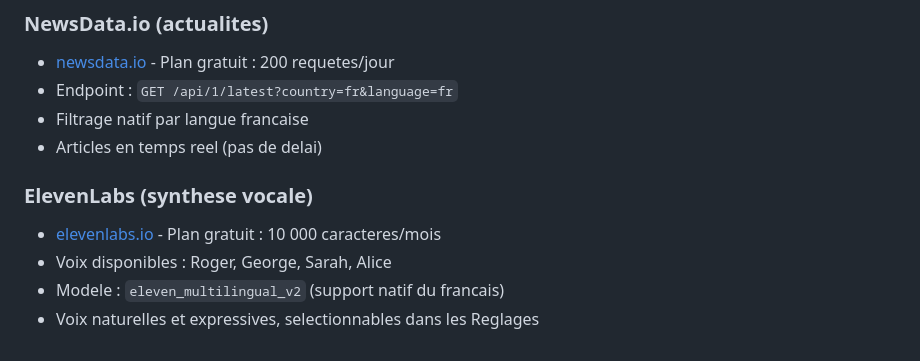
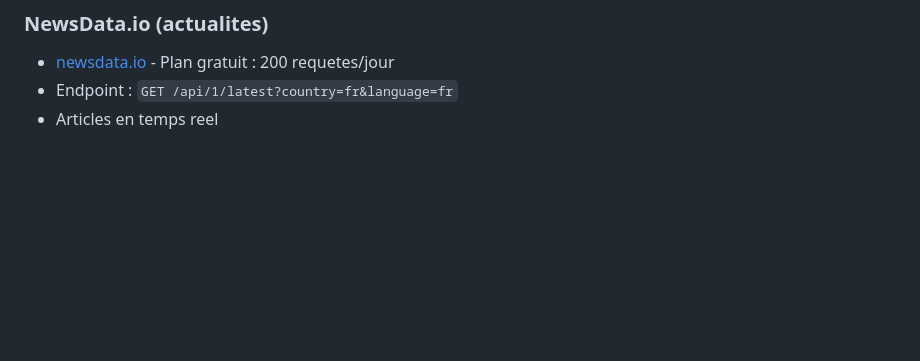
Before and after one commit to Qcana/breaking-actu, a Markdown page: README.md, the part around one of its changes. Drawn GitHub-style; blank space fills up the shorter version.

```diff
--- a/README.md
+++ b/README.md
@@ -122,11 +155,4 @@ briefing-actu/
 ### NewsData.io (actualites)
 - [newsdata.io](https://newsdata.io) - Plan gratuit : 200 requetes/jour
 - Endpoint : `GET /api/1/latest?country=fr&language=fr`
-- Filtrage natif par langue francaise
-- Articles en temps reel (pas de delai)
-
-### ElevenLabs (synthese vocale)
-- [elevenlabs.io](https://elevenlabs.io) - Plan gratuit : 10 000 caracteres/mois
-- Voix disponibles : Roger, George, Sarah, Alice
-- Modele : `eleven_multilingual_v2` (support natif du francais)
-- Voix naturelles et expressives, selectionnables dans les Reglages
+- Articles en temps reel
```
Also changed, not shown: other parts of README.md (+79 -46 lines).
